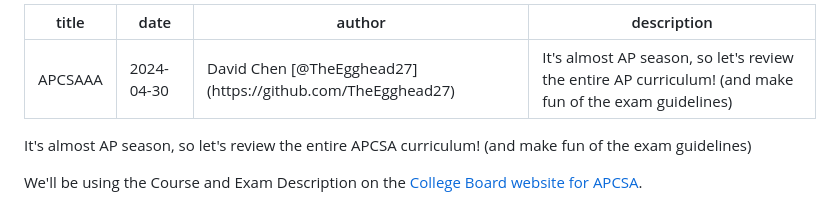
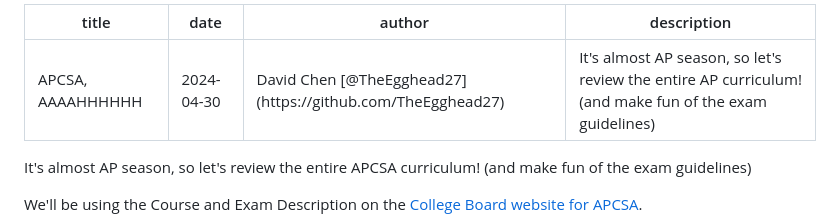
Before and after one commit to stuylinux/stuylinux.org, a Markdown page: content/posts/apcsa.md, the part around the change. GitHub-like rendering.

Commit message:
APCSA: Revise title

```diff
--- a/content/posts/apcsa.md
+++ b/content/posts/apcsa.md
@@ -1,5 +1,5 @@
 ---
-title: APCSAAA
+title: APCSA, AAAAHHHHHH
 date: 2024-04-30
 author: David Chen [@TheEgghead27](https://github.com/TheEgghead27)
 description: It's almost AP season, so let's review the entire AP curriculum! (and make fun of the exam guidelines)
```
